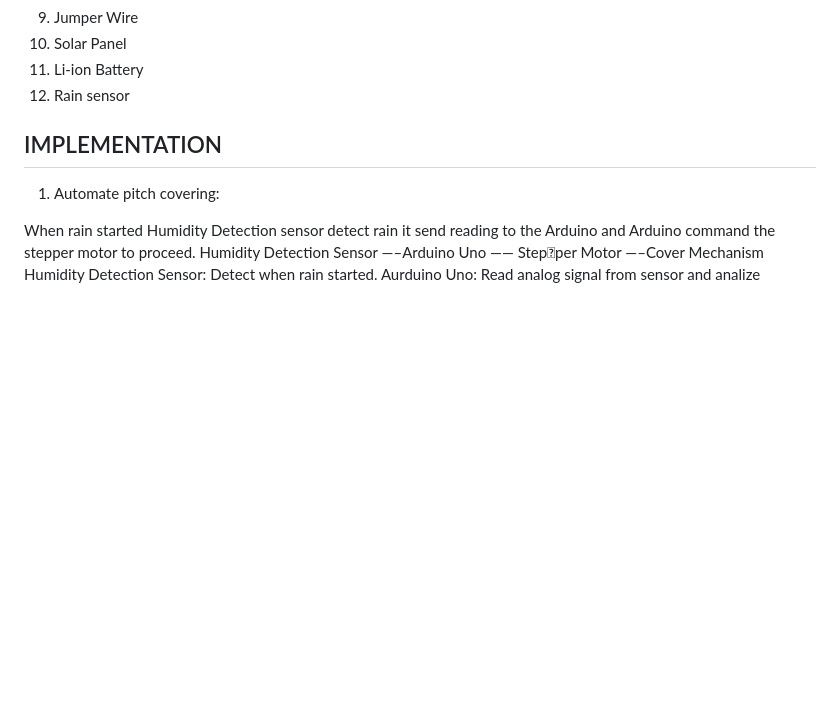
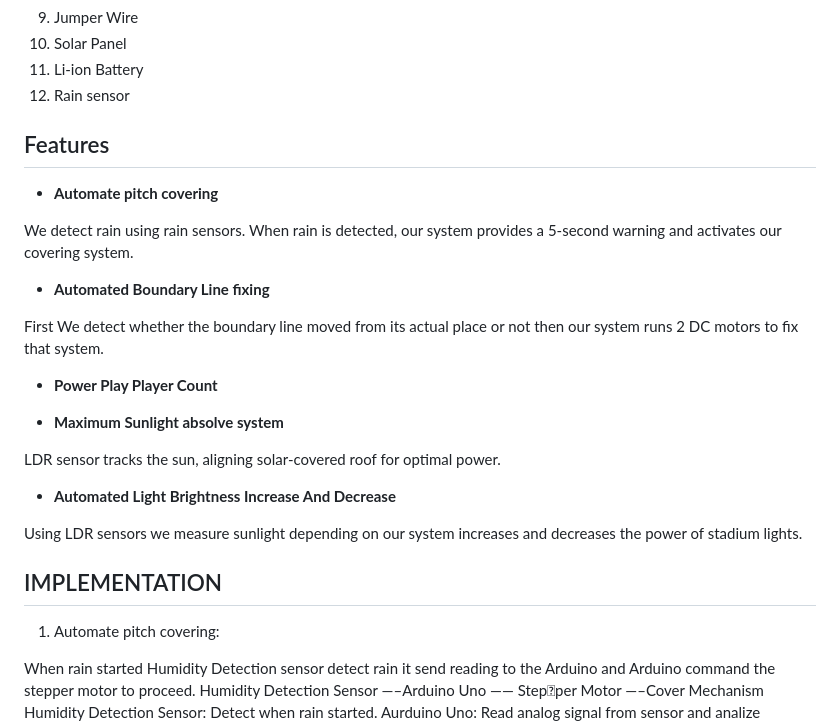
Before and after one commit to TashinParvez/Smart-Cricket-Stadium, a Markdown page: README.md, the part around the change. Drawn GitHub-style; blank space fills up the shorter version.

```diff
--- a/README.md
+++ b/README.md
@@ -43,6 +43,27 @@ using servo motor and LDR sensor.
 10) Solar Panel
 11) Li-ion Battery
 12) Rain sensor
+
+
+##  Features
+- **Automate pitch covering**
+
+We detect rain using rain sensors. When rain is detected, our system provides a 5-second warning and activates our covering system.
+
+- **Automated Boundary Line fixing**
+
+First We detect whether the boundary line moved from its actual place or not then our system runs 2 DC motors to fix that system.
+
+- **Power Play Player Count**
+
+- **Maximum Sunlight absolve system**
+
+LDR sensor tracks the sun, aligning solar-covered roof for optimal power.
+
+- **Automated Light Brightness Increase And Decrease**
+
+Using LDR sensors we measure sunlight depending on our system increases and decreases the power of stadium lights.
+
 
 ##  IMPLEMENTATION
 1. Automate pitch covering:
```
